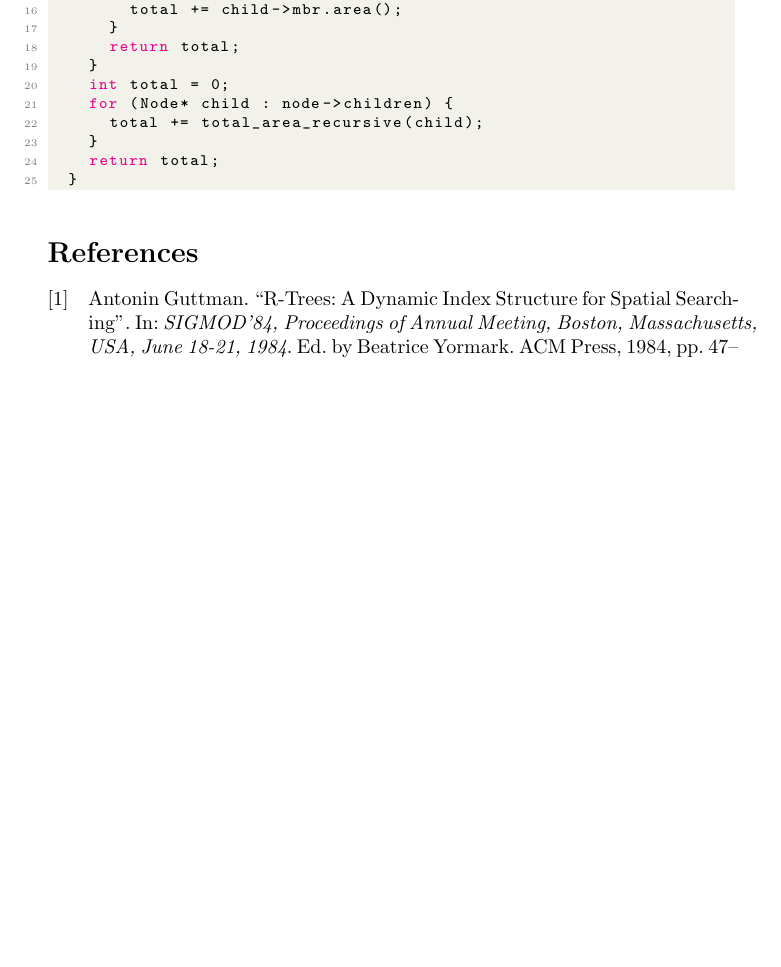
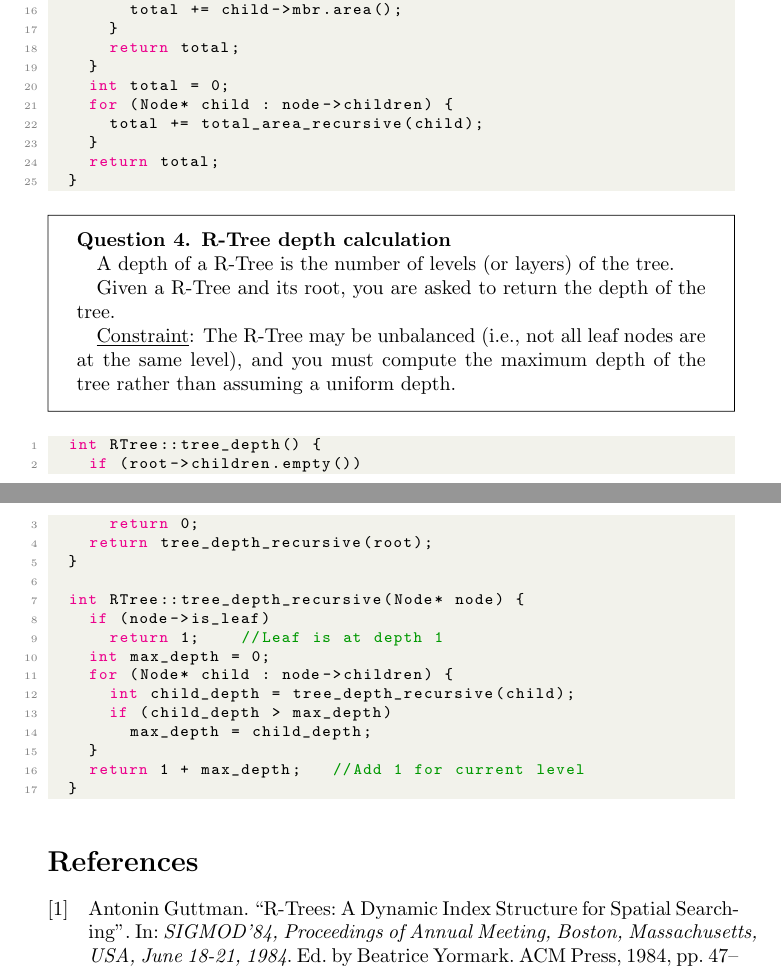
Before and after one commit to trantonminhky/cs163-seminar, a LaTeX paper (main.tex): part of page 15 of 16 before the commit and two parts of pages 15 and 16 of 16 after it, the two joined at a grey line, cut so that both start at the same text, the shorter picture padded with empty space. Compiled offline with pdfLaTeX.

Commit message:
completed assignments

```diff
--- a/main.tex
+++ b/main.tex
@@ -639,6 +639,35 @@ Answer: (c) It uses bounding boxes to represent groups of spatial objects.
 	}
 \end{lstlisting}
 
+\begin{question}{4. R-Tree depth calculation}
+
+	\quad A depth of a R-Tree is the number of levels (or layers) of the tree.
+
+	\quad Given a R-Tree and its root, you are asked to return the depth of the tree.
+
+	\quad \underline{Constraint}: The R-Tree may be unbalanced (i.e., not all leaf nodes are at the same level), and you must compute the maximum depth of the tree rather than assuming a uniform depth.
+\end{question}
+
+\begin{lstlisting}[language=c++]
+	int RTree::tree_depth() {
+		if (root->children.empty())
+			return 0;
+		return tree_depth_recursive(root);
+	}
+
+	int RTree::tree_depth_recursive(Node* node) {
+		if (node->is_leaf)
+			return 1;    //Leaf is at depth 1
+		int max_depth = 0;
+		for (Node* child : node->children) {
+			int child_depth = tree_depth_recursive(child);
+			if (child_depth > max_depth)
+				max_depth = child_depth;
+		}
+		return 1 + max_depth;   //Add 1 for current level
+	}
+\end{lstlisting}
+
 \printbibliography
 
 \end{document}
```
Also changed, not shown: main.pdf.
